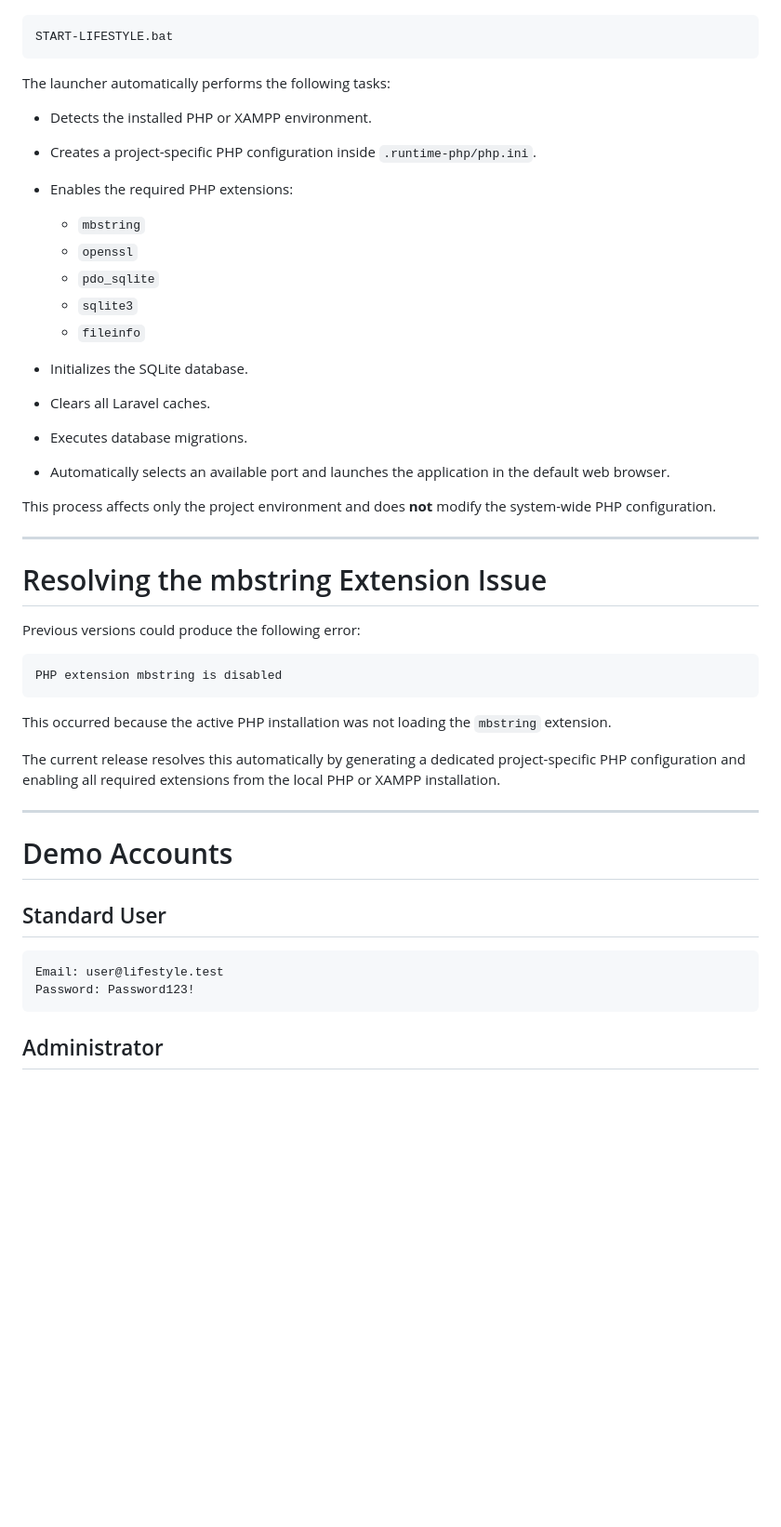
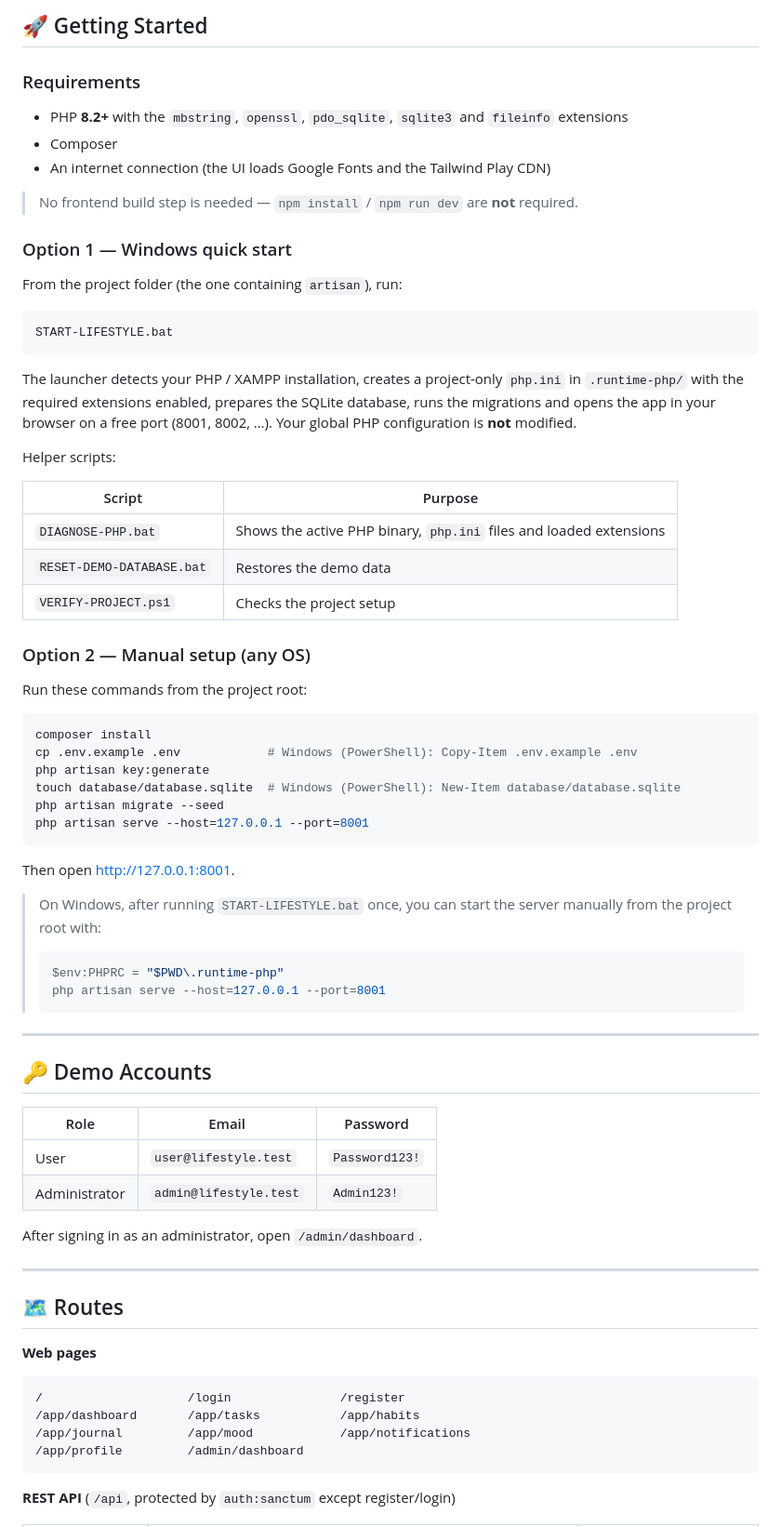
Before and after one commit to HaithamHD/lifestyle-management-system, a Markdown page: README.md, the part around one of its changes. Shown at 93% size. Drawn GitHub-style; blank space fills up the shorter version.

````diff
--- a/README.md
+++ b/README.md
@@ -38,48 +82,75 @@ The system provides a complete lifestyle management platform with the following
+## 🚀 Getting Started
+
+### Requirements
+
+- PHP **8.2+** with the `mbstring`, `openssl`, `pdo_sqlite`, `sqlite3` and `fileinfo` extensions
+- Composer
+- An internet connection (the UI loads Google Fonts and the Tailwind Play CDN)
+
+> No frontend build step is needed — `npm install` / `npm run dev` are **not** required.
+
+### Option 1 — Windows quick start
+
+From the project folder (the one containing `artisan`), run:
+
+```bat
 START-LIFESTYLE.bat
 ```
 
-The launcher automatically performs the following tasks:
+The launcher detects your PHP / XAMPP installation, creates a project-only `php.ini` in `.runtime-php/` with the required extensions enabled, prepares the SQLite database, runs the migrations and opens the app in your browser on a free port (8001, 8002, …). Your global PHP configuration is **not** modified.
 
-* Detects the installed PHP or XAMPP environment.
-* Creates a project-specific PHP configuration inside `.runtime-php/php.ini`.
-* Enables the required PHP extensions:
+Helper scripts:
 
-  * `mbstring`
-  * `openssl`
-  * `pdo_sqlite`
-  * `sqlite3`
-  * `fileinfo`
-* Initializes the SQLite database.
-* Clears all Laravel caches.
-* Executes database migrations.
-* Automatically selects an available port and launches the application in the default web browser.
+| Script | Purpose |
+|---|---|
+| `DIAGNOSE-PHP.bat` | Shows the active PHP binary, `php.ini` files and loaded extensions |
+| `RESET-DEMO-DATABASE.bat` | Restores the demo data |
+| `VERIFY-PROJECT.ps1` | Checks the project setup |
 
-This process affects only the project environment and does **not** modify the system-wide PHP configuration.
+### Option 2 — Manual setup (any OS)
+
+Run these commands from the project root:
+
+```bash
+composer install
+cp .env.example .env            # Windows (PowerShell): Copy-Item .env.example .env
+php artisan key:generate
+touch database/database.sqlite  # Windows (PowerShell): New-Item database/database.sqlite
+php artisan migrate --seed
+php artisan serve --host=127.0.0.1 --port=8001
+```
+
+Then open <http://127.0.0.1:8001>.
+
+> On Windows, after running `START-LIFESTYLE.bat` once, you can start the server manually from the project root with:
+> ```powershell
+> $env:PHPRC = "$PWD\.runtime-php"
+> php artisan serve --host=127.0.0.1 --port=8001
+> ```
 
 ---
 
-# Resolving the mbstring Extension Issue
+## 🔑 Demo Accounts
 
-Previous versions could produce the following error:
+| Role | Email | Password |
+|---|---|---|
+| User | `user@lifestyle.test` | `Password123!` |
+| Administrator | `admin@lifestyle.test` | `Admin123!` |
 
-```text
-PHP extension mbstring is disabled
-```
-
-This occurred because the active PHP installation was not loading the `mbstring` extension.
-
-The current release resolves this automatically by generating a dedicated project-specific PHP configuration and enabling all required extensions from the local PHP or XAMPP installation.
+After signing in as an administrator, open `/admin/dashboard`.
 
 ---
 
-# Demo Accounts
+## 🗺️ Routes
 
-## Standard User
+**Web pages**
 
 ```text
-Email: user@lifestyle.test
-Password: Password123!
+/                    /login               /register
+/app/dashboard       /app/tasks           /app/habits
+/app/journal         /app/mood            /app/notifications
+/app/profile         /admin/dashboard
 ```
 
-## Administrator
+**REST API** (`/api`, protected by `auth:sanctum` except register/login)
 
````
Also changed, not shown: other parts of README.md (+113 -130 lines).
